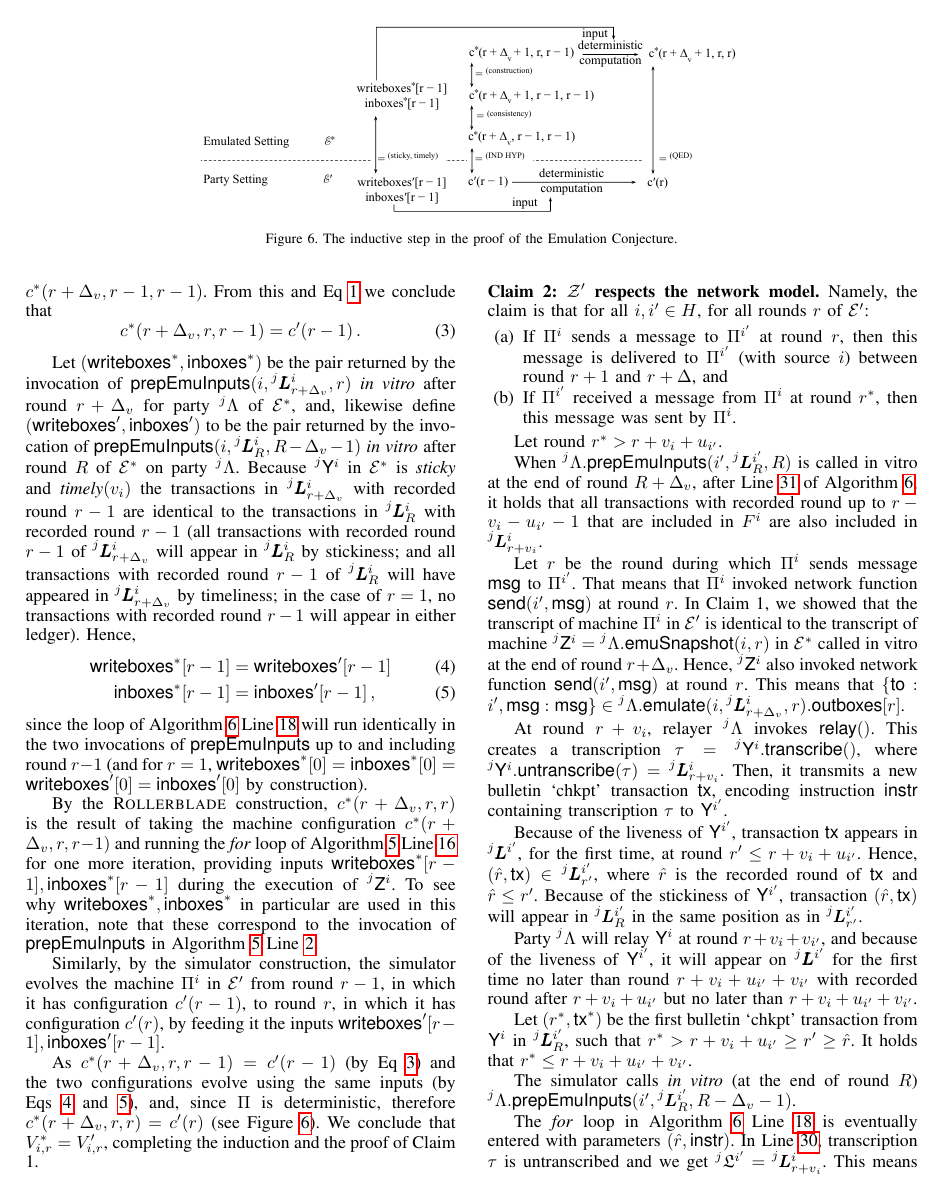
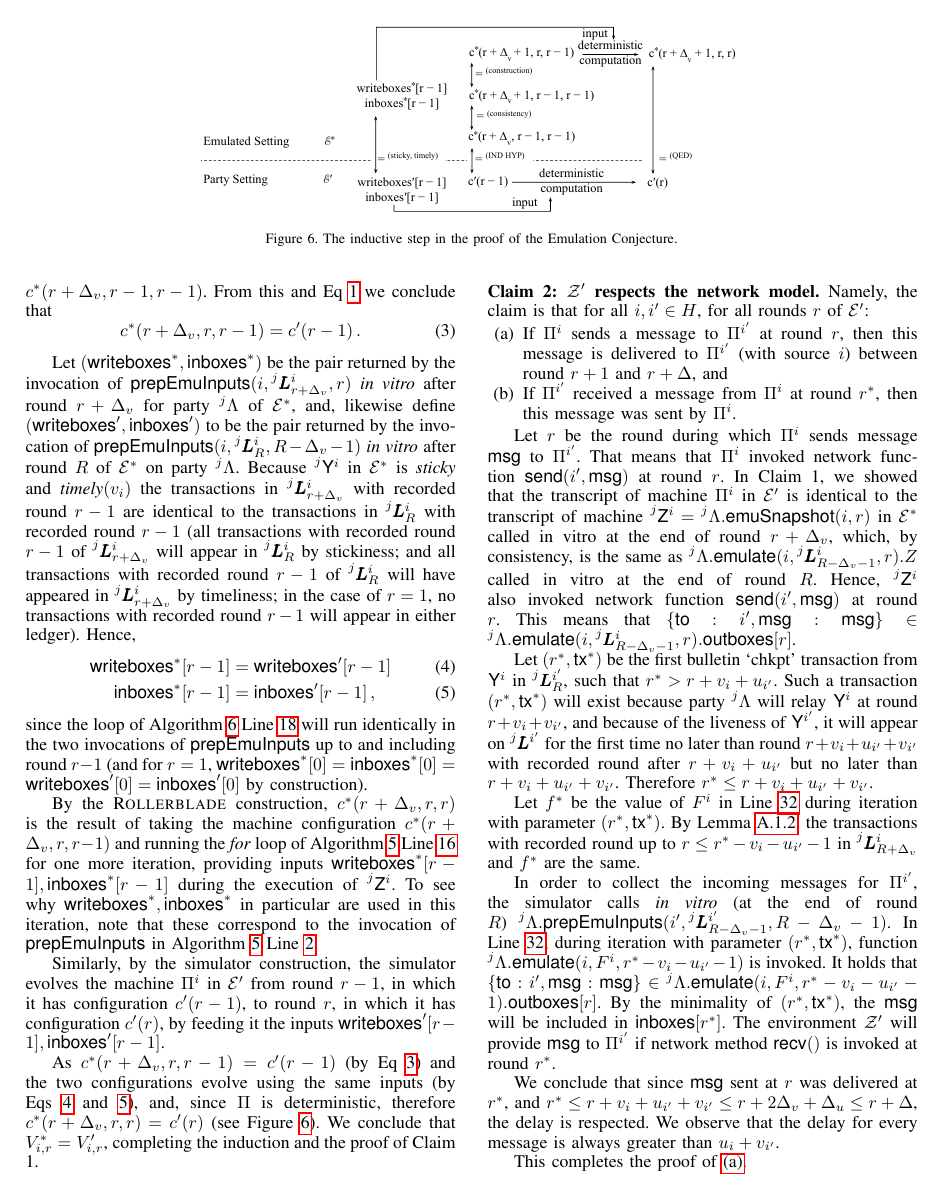
Before and after one commit to dionyziz/rollerblade, a LaTeX paper (rollerblade.tex, which reads appendix-proofs.tex): page 19 of 20. Compiled offline with pdfLaTeX; a LaTeX package or settings file that is missing is left out.

Commit message:
Update claim 2a proof to use transcription past perfect lemma

```diff
--- a/appendix-proofs.tex
+++ b/appendix-proofs.tex
@@ -411,61 +411,66 @@ contiguous honest participation is also known in the literature as
     If $\PPi[i']$ received a message from $\PPi[i]$ at round $r^*$, then this message was sent by $\PPi[i]$.
   \end{enumerate}
 
-  Let round $r^* > r + v_i + u_{i'}$.
+  % Let round $r'$, where $r \leq r' - v_i - u_{i'} - 1$.
+  % The set of transactions in $f^*_{i, r'}$ with recorded round up to
+  % $r' - v_i - u_{i'} - 1$ is identical to the set of transactions in $\Ledger[j][i][R + \Delta_v]$ due to
+  % Lemma \ref{lem:transcription-timeliness}.
 
-  When $\LLambda[j].\prepareEmulationInputs(i', \Ledger[j][i'][R], R)$ is called in vitro
-  at the end of round $R + \Delta_v$, after Line~\ref{alg.prepare-emulation-inputs:set-f} of Algorithm~\ref{alg.prepare-emulation-inputs},
-  it holds that all transactions with recorded round up to $r - v_i - u_{i'} - 1$ that are included in $F^{i}$ are also included in $\Ledger[j][i][r + v_i]$.
+  % At round $r + v_i$, relayer $\LLambda[j]$ invokes $\relay()$.
+  % This creates a transcription $\tau = \Y[j][i].\transcribe()$, where
+  % $\Y[j][i].\untranscribe(\tau) = \Ledger[j][i][r + v_i]$.
+  % Then, it transmits a new bulletin `chkpt'
+  % transaction $\tx$, encoding instruction $\instruction$ containing transcription $\tau$ to $\Y[][i']$.
 
+  % Because of the liveness of $\Y[][i']$,
+  % transaction $\tx$ appears in $\Ledger[j][i']$, for the first time,
+  % at round $r' \leq r + v_i + u_{i'}$.
+  % Hence, $(\hat{r}, \tx) \in \Ledger[j][i'][r']$, where $\hat{r}$ is the recorded round of $\tx$
+  % and $\hat{r} \leq r'$. Because of the stickiness of $\Y[][i']$, transaction $(\hat{r}, \tx)$ will
+  % appear in $\Ledger[j][i'][R]$ in the same position as in $\Ledger[j][i'][r']$.
+
+  % The \emph{for} loop in Algorithm~\ref{alg.prepare-emulation-inputs}
+  % Line~\ref{alg.prepare-emulation-inputs:for} is eventually entered with
+  % parameters $(\hat{r}, \instruction)$.
+  % In Line~\ref{alg.prepare-emulation-inputs:untranscribe}, transcription $\tau$
+  % is untranscribed and we get $\ImaginaryLedger[j][i'] = \Ledger[j][i][r + v_i]$.
+  % This means that after Line~\ref{alg.prepare-emulation-inputs:set-f} is executed,
+  % it holds that $\Ledger[j][i][r + v_i] \preceq F^i$ by the safety of $\Y[][i]$.
+
+  % Because, $\hat{r} < r^*$, the \emph{for} loop in Algorithm~\ref{alg.prepare-emulation-inputs}
+  % is later entered with parameters $(r^*, \tx^*)$.
+
+  % The set of transactions with recorded round up to $r^* - v_i - u_{i'} - 1$ in $\Ledger[j][i][R + \Delta_v]$
+  % is equal to the set of transactions with recorded round up to $r^* - v_i - u_{i'} - 1$ in $f^*(i,r^* - 1)$
+  % because $r^* - v_{i'} - u_{i'} \leq r + v_i $
 
   Let $r$ be the round during which $\PPi[i]$ sends message $\msg$ to $\PPi[i']$.
   That means that $\PPi[i]$ invoked network function $\send(i', \msg)$ at round $r$.
   In Claim 1, we showed that the transcript of machine $\PPi[i]$ in $\mathcal{E}'$
   is identical to the transcript of machine $\Z[j][i] = \LLambda[j].\emulationSnapshot(i,r)$ in $\mathcal{E}^*$
-  called in vitro at the end of round $r + \Delta_v$.
+  called in vitro at the end of round $r + \Delta_v$, which, by consistency, is the same as
+  $\LLambda[j].\emulate(i, \Ledger[j][i][R - \Delta_v - 1], r).Z$ called in vitro at the end of round $R$.
   Hence, $\Z[j][i]$ also invoked network function $\send(i', \msg)$ at round $r$.
-  This means that $\{\textsf{to}: i', \msg: \msg\} \in \LLambda[j].\emulate(i, \Ledger[j][i][r + \Delta_v], r).\outboxes[r]$.
+  This means that $\{\textsf{to}: i', \msg: \msg\} \in \LLambda[j].\emulate(i, \Ledger[j][i][R - \Delta_v - 1], r).\outboxes[r]$.
 
-  % At the beginning of round $r$, environment $\mathcal{Z}'$
-  % calls $\lwrite(\data)$ on party $i$.
-
-  % Then, $\PPi[i]$ is activated
-  % is provided
-
-  % At round $r$, $\PPi[i]$ is activated by $\mathcal{Z}'$ and
-  % has $\inboxes^i[r - 1]$
-
-  %TODO: Add encode/decode?
-  At round $r + v_i$, relayer $\LLambda[j]$ invokes $\relay()$.
-  This creates a transcription $\tau = \Y[j][i].\transcribe()$, where
-  $\Y[j][i].\untranscribe(\tau) = \Ledger[j][i][r + v_i]$.
-  Then, it transmits a new bulletin `chkpt'
-  transaction $\tx$, encoding instruction $\instruction$ containing transcription $\tau$ to $\Y[][i']$.
-
-  Because of the liveness of $\Y[][i']$,
-  transaction $\tx$ appears in $\Ledger[j][i']$, for the first time,
-  at round $r' \leq r + v_i + u_{i'}$.
-  Hence, $(\hat{r}, \tx) \in \Ledger[j][i'][r']$, where $\hat{r}$ is the recorded round of $\tx$
-  and $\hat{r} \leq r'$. Because of the stickiness of $\Y[][i']$, transaction $(\hat{r}, \tx)$ will
-  appear in $\Ledger[j][i'][R]$ in the same position as in $\Ledger[j][i'][r']$.
-
-  Party $\LLambda[j]$ will relay $\Y[][i]$ at round $r + v_i + v_{i'}$, and
+  Let $(r^*, \tx^*)$ be the first bulletin `chkpt' transaction from $\Y[][i]$ in $\Ledger[j][i'][R]$, such that
+  $r^* > r + v_{i} + u_{i'}$.
+  Such a transaction $(r^*, \tx^*)$ will exist because party $\LLambda[j]$ will relay $\Y[][i]$
+  at round $r + v_i + v_{i'}$, and
   because of the liveness of $\Y[][i']$, it will appear on $\Ledger[j][i']$ for the
   first time no later than round $r + v_i + u_{i'} + v_{i'}$ with recorded round
   after $r + v_i + u_{i'}$ but no later than $r + v_i + u_{i'} + v_{i'}$.
+  Therefore $r^* \leq r + v_{i} + u_{i'} + v_{i'}$.
 
-  Let $(r^*, \tx^*)$ be the first bulletin `chkpt' transaction from $\Y[][i]$ in $\Ledger[j][i'][R]$, such that
-  $r^* > r + v_{i} + u_{i'} \geq r' \geq \hat{r}$. It holds that $r^* \leq r + v_{i} + u_{i'} + v_{i'}$.
+  Let $f^*$ be the value of $F^i$ in Line~\ref{alg.prepare-emulation-inputs:recursion}
+  during iteration with parameter $(r^*, \tx^*)$.
+  By Lemma~\ref{lem:transcription-past-perfect}, the transactions with
+  recorded round up to $r \leq r^* - v_i - u_{i'} - 1$ in $\Ledger[j][i][R + \Delta_v]$
+  and $f^*$ are the same.
 
-  The simulator calls \emph{in vitro} (at the end of round $R$)
-  $\LLambda[j].\prepareEmulationInputs(i', \Ledger[j][i'][R], R - \Delta_v - 1)$.
-
-  The \emph{for} loop in Algorithm~\ref{alg.prepare-emulation-inputs}
-  Line~\ref{alg.prepare-emulation-inputs:for} is eventually entered with
-  parameters $(\hat{r}, \instruction)$.
-  In Line~\ref{alg.prepare-emulation-inputs:untranscribe}, transcription $\tau$
-  is untranscribed and we get $\ImaginaryLedger[j][i'] = \Ledger[j][i][r + v_i]$.
-  This means that after Line~\ref{alg.prepare-emulation-inputs:set-f} is executed,
-  it holds that $\Ledger[j][i][r + v_i] \preceq F^i$ by the safety of $\Y[][i]$.
-
-  Because, $\hat{r} < r^*$, the \emph{for} loop in Algorithm~\ref{alg.prepare-emulation-inputs}
+  In order to collect the incoming messages for $\PPi[i']$,
+  the simulator calls \emph{in vitro} (at the end of round $R$)
+  $\LLambda[j].\prepareEmulationInputs(i', \Ledger[j][i'][R - \Delta_v - 1], R - \Delta_v - 1)$.
+  In Line~\ref{alg.prepare-emulation-inputs:recursion}, during iteration with parameter
+  $(r^*, \tx^*)$, function $\LLambda[j].\emulate(i, F^i, r^* - v_i - u_{i'} - 1)$ is invoked. It holds that
+  $\{\textsf{to}: i', \msg: \msg\} \in \LLambda[j].\emulate(i, F^i, r^* - v_i - u_{i'} - 1).\outboxes[r]$.
```
Also changed, not shown: appendix-proofs.tex (7 more changed lines).
